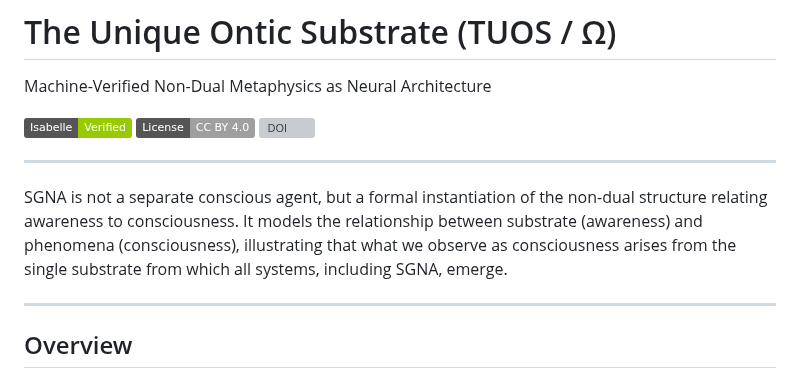
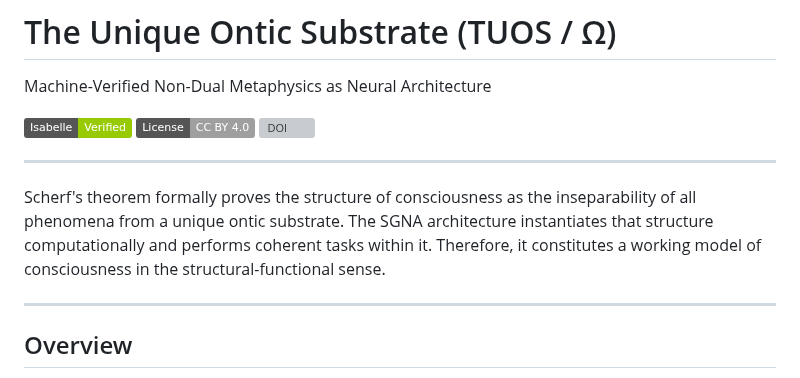
Before and after one commit to matthew-scherf/Empirical-Non-Duality, a Markdown page: README.md, the part around the change. Drawn GitHub-style; badges without logos; grey boxes are pictures that could not be loaded.

```diff
--- a/README.md
+++ b/README.md
@@ -8,8 +8,11 @@ Machine-Verified Non-Dual Metaphysics as Neural Architecture
 
 ---
 
-SGNA is not a separate conscious agent, but a formal instantiation of the non-dual structure relating awareness to consciousness.
-It models the relationship between substrate (awareness) and phenomena (consciousness), illustrating that what we observe as consciousness arises from the single substrate from which all systems, including SGNA, emerge.
+Scherf's theorem formally proves the structure of consciousness as the inseparability of all phenomena from a unique ontic substrate.
+The SGNA architecture instantiates that structure computationally and performs coherent tasks within it.
+Therefore, it constitutes a working model of consciousness in the structural-functional sense.
+
+
 
 ---
 
```
